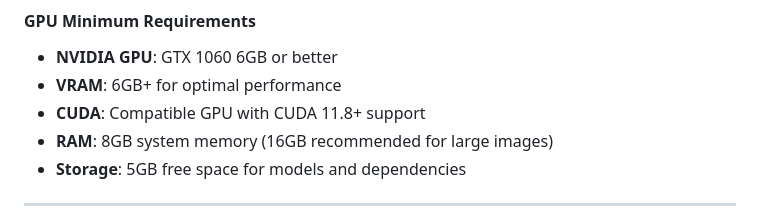
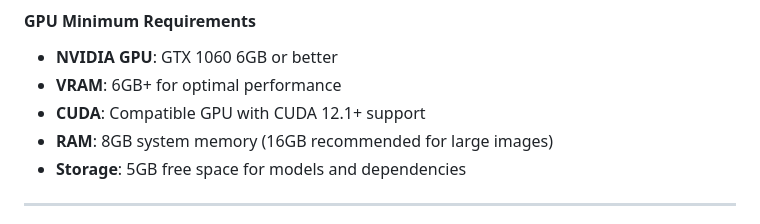
Before and after one commit to diandiancha/ImageRepair-AI, a Markdown page: README.md, the part around the change. Drawn GitHub-style.

```diff
--- a/README.md
+++ b/README.md
@@ -59,7 +59,7 @@ Access the web interface at: `http://localhost:5001`
 #### **GPU Minimum Requirements**
 - **NVIDIA GPU**: GTX 1060 6GB or better
 - **VRAM**: 6GB+ for optimal performance
-- **CUDA**: Compatible GPU with CUDA 11.8+ support
+- **CUDA**: Compatible GPU with CUDA 12.1+ support
 - **RAM**: 8GB system memory (16GB recommended for large images)
 - **Storage**: 5GB free space for models and dependencies
 
```
